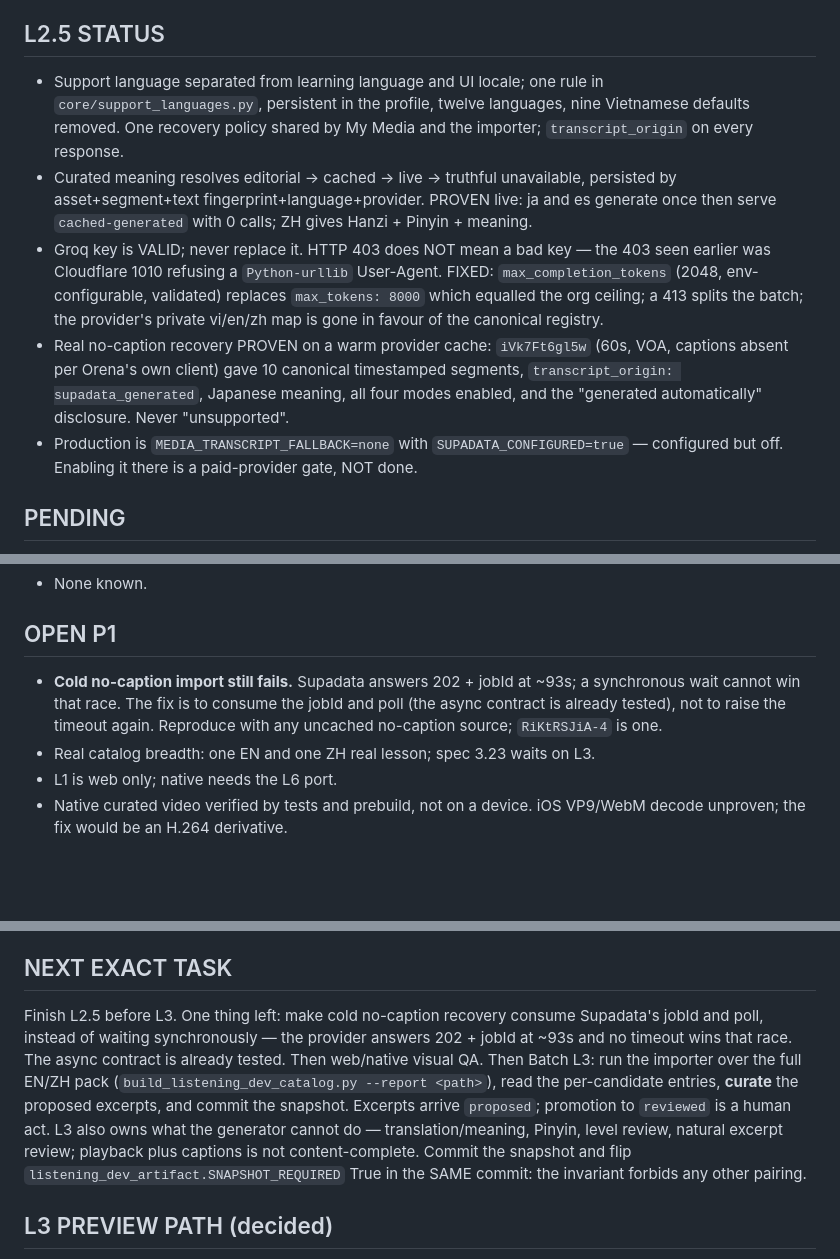
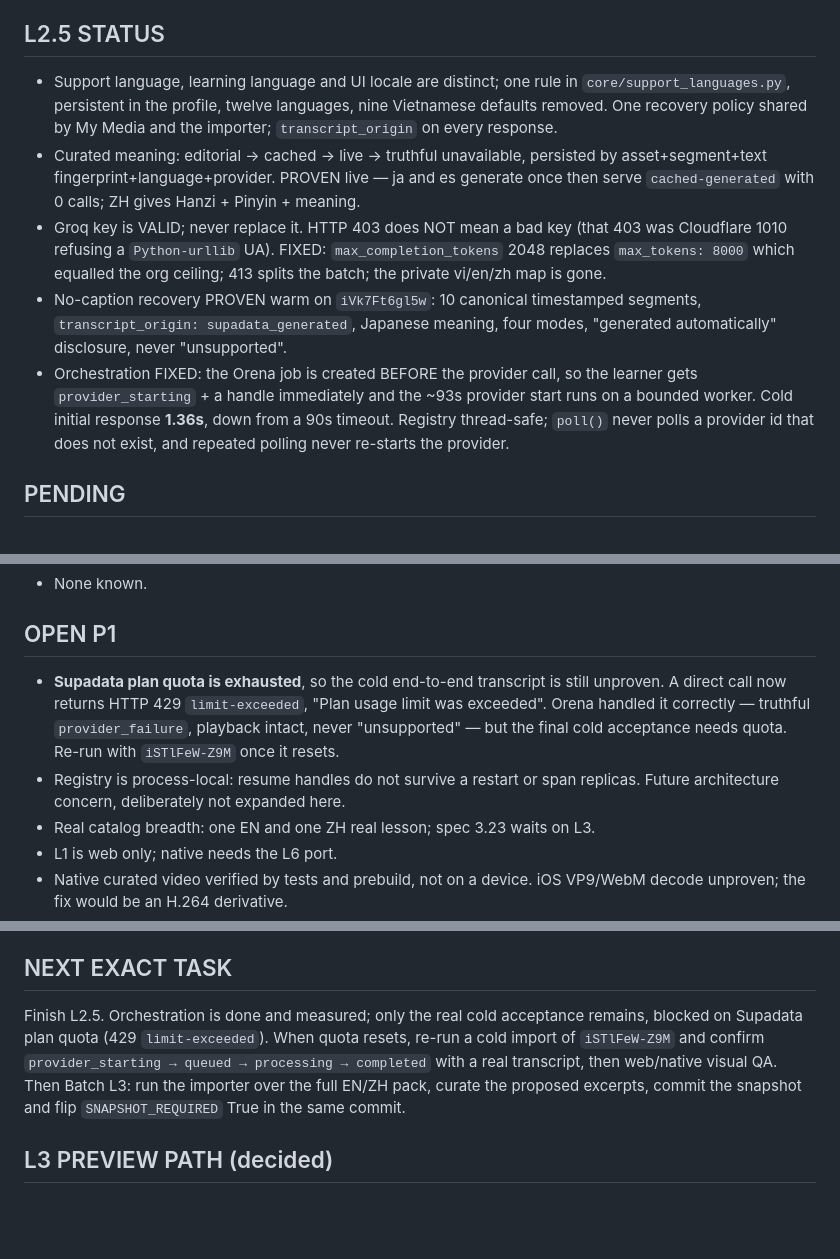
Before and after one commit to CalisJI/ai-writing-coach, a Markdown page: docs/project/CURRENT_HANDOFF.md, 3 parts joined by grey strips. Drawn GitHub-style; blank space fills up the shorter version.

Commit message:
docs(memory): orchestration proven; cold acceptance blocked on provider quota
The learner-facing metric moved from a 90-second timeout to a 1.36-second
initial response, returning provider_starting with a resume handle and working
playback. That was the defect, and it is fixed and measured.

L2.5 is still NOT marked complete. The final cold acceptance could not run:
Supadata now answers HTTP 429 limit-exceeded, "Plan usage limit was exceeded",
after this batch's testing. Orena handled that correctly - truthful
provider_failure, playback intact, never "unsupported" - but a refusal is not
the transcript the gate asks for.

Recorded so the next attempt is cheap: re-run a cold import of iSTlFeW-Z9M once
quota resets and confirm the state walk to a real transcript. Also recorded is
the registry's process-local durability limit, which this batch deliberately did
not expand into shared storage.

Co-Authored-By: Claude Opus 5 <noreply@anthropic.com>
Claude-Session: https://claude.ai/code/session_011q54LeZREKETpFZfMhd6p3

```diff
--- a/docs/project/CURRENT_HANDOFF.md
+++ b/docs/project/CURRENT_HANDOFF.md
@@ -69,26 +69,26 @@ or secret values.
 
 ## L2.5 STATUS
 
-- Support language separated from learning language and UI locale; one rule in
+- Support language, learning language and UI locale are distinct; one rule in
   `core/support_languages.py`, persistent in the profile, twelve languages, nine
   Vietnamese defaults removed. One recovery policy shared by My Media and the
   importer; `transcript_origin` on every response.
-- Curated meaning resolves editorial → cached → live → truthful unavailable,
-  persisted by asset+segment+text fingerprint+language+provider. PROVEN live: ja
-  and es generate once then serve `cached-generated` with 0 calls; ZH gives
-  Hanzi + Pinyin + meaning.
-- Groq key is VALID; never replace it. HTTP 403 does NOT mean a bad key — the
-  403 seen earlier was Cloudflare 1010 refusing a `Python-urllib` User-Agent.
-  FIXED: `max_completion_tokens` (2048, env-configurable, validated) replaces
-  `max_tokens: 8000` which equalled the org ceiling; a 413 splits the batch; the
-  provider's private vi/en/zh map is gone in favour of the canonical registry.
-- Real no-caption recovery PROVEN on a warm provider cache: `iVk7Ft6gl5w` (60s,
-  VOA, captions absent per Orena's own client) gave 10 canonical timestamped
-  segments, `transcript_origin: supadata_generated`, Japanese meaning, all four
-  modes enabled, and the "generated automatically" disclosure. Never
-  "unsupported".
-- Production is `MEDIA_TRANSCRIPT_FALLBACK=none` with `SUPADATA_CONFIGURED=true`
-  — configured but off. Enabling it there is a paid-provider gate, NOT done.
+- Curated meaning: editorial → cached → live → truthful unavailable, persisted
+  by asset+segment+text fingerprint+language+provider. PROVEN live — ja and es
+  generate once then serve `cached-generated` with 0 calls; ZH gives Hanzi +
+  Pinyin + meaning.
+- Groq key is VALID; never replace it. HTTP 403 does NOT mean a bad key (that
+  403 was Cloudflare 1010 refusing a `Python-urllib` UA). FIXED:
+  `max_completion_tokens` 2048 replaces `max_tokens: 8000` which equalled the
+  org ceiling; 413 splits the batch; the private vi/en/zh map is gone.
+- No-caption recovery PROVEN warm on `iVk7Ft6gl5w`: 10 canonical timestamped
+  segments, `transcript_origin: supadata_generated`, Japanese meaning, four
+  modes, "generated automatically" disclosure, never "unsupported".
+- Orchestration FIXED: the Orena job is created BEFORE the provider call, so the
+  learner gets `provider_starting` + a handle immediately and the ~93s provider
+  start runs on a bounded worker. Cold initial response **1.36s**, down from a
+  90s timeout. Registry thread-safe; `poll()` never polls a provider id that
+  does not exist, and repeated polling never re-starts the provider.
 
 ## PENDING
 
@@ -106,10 +106,13 @@ or secret values.
 
 ## OPEN P1
 
-- **Cold no-caption import still fails.** Supadata answers 202 + jobId at ~93s;
-  a synchronous wait cannot win that race. The fix is to consume the jobId and
-  poll (the async contract is already tested), not to raise the timeout again.
-  Reproduce with any uncached no-caption source; `RiKtRSJiA-4` is one.
+- **Supadata plan quota is exhausted**, so the cold end-to-end transcript is
+  still unproven. A direct call now returns HTTP 429 `limit-exceeded`, "Plan
+  usage limit was exceeded". Orena handled it correctly — truthful
+  `provider_failure`, playback intact, never "unsupported" — but the final
+  cold acceptance needs quota. Re-run with `iSTlFeW-Z9M` once it resets.
+- Registry is process-local: resume handles do not survive a restart or span
+  replicas. Future architecture concern, deliberately not expanded here.
 - Real catalog breadth: one EN and one ZH real lesson; spec 3.23 waits on L3.
 - L1 is web only; native needs the L6 port.
 - Native curated video verified by tests and prebuild, not on a device. iOS
@@ -126,18 +129,13 @@ or secret values.
 
 ## NEXT EXACT TASK
 
-Finish L2.5 before L3. One thing left: make cold no-caption recovery consume
-Supadata's jobId and poll, instead of waiting synchronously — the provider
-answers 202 + jobId at ~93s and no timeout wins that race. The async contract is
-already tested. Then web/native visual QA. Then Batch L3: run the importer over the
-full EN/ZH pack
-(`build_listening_dev_catalog.py --report <path>`), read the per-candidate
-entries, **curate** the proposed excerpts, and commit the snapshot. Excerpts
-arrive `proposed`; promotion to `reviewed` is a human act. L3 also owns what the
-generator cannot do — translation/meaning, Pinyin, level review, natural excerpt
-review; playback plus captions is not content-complete. Commit the snapshot and
-flip `listening_dev_artifact.SNAPSHOT_REQUIRED` True in the SAME commit: the
-invariant forbids any other pairing.
+Finish L2.5. Orchestration is done and measured; only the real cold acceptance
+remains, blocked on Supadata plan quota (429 `limit-exceeded`). When quota
+resets, re-run a cold import of `iSTlFeW-Z9M` and confirm
+`provider_starting → queued → processing → completed` with a real transcript,
+then web/native visual QA. Then Batch L3: run the importer over the full EN/ZH
+pack, curate the proposed excerpts, commit the snapshot and flip
+`SNAPSHOT_REQUIRED` True in the same commit.
 
 ## L3 PREVIEW PATH (decided)
 
```
